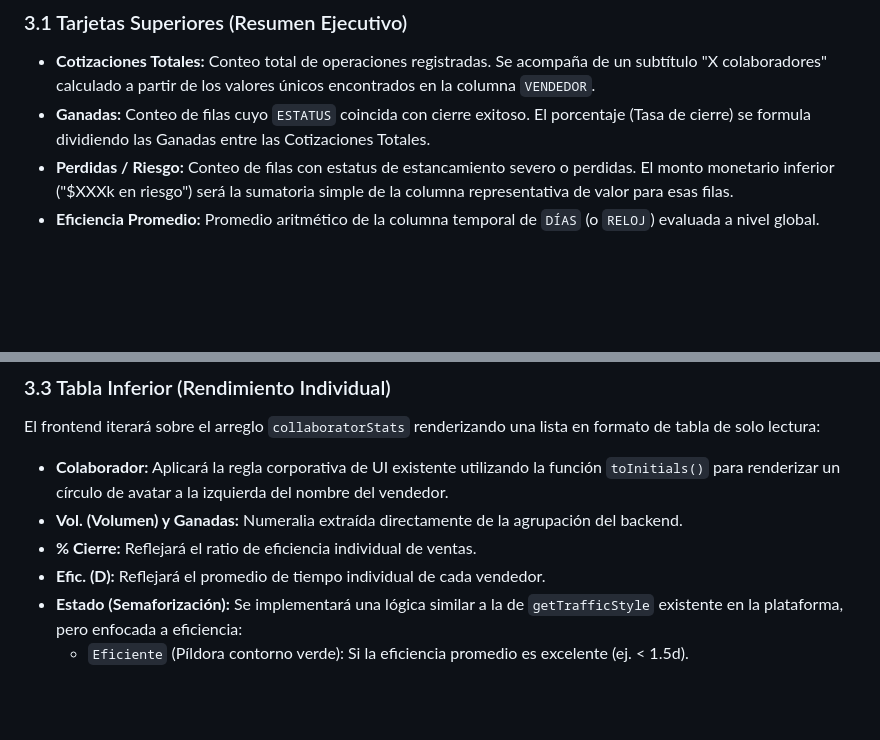
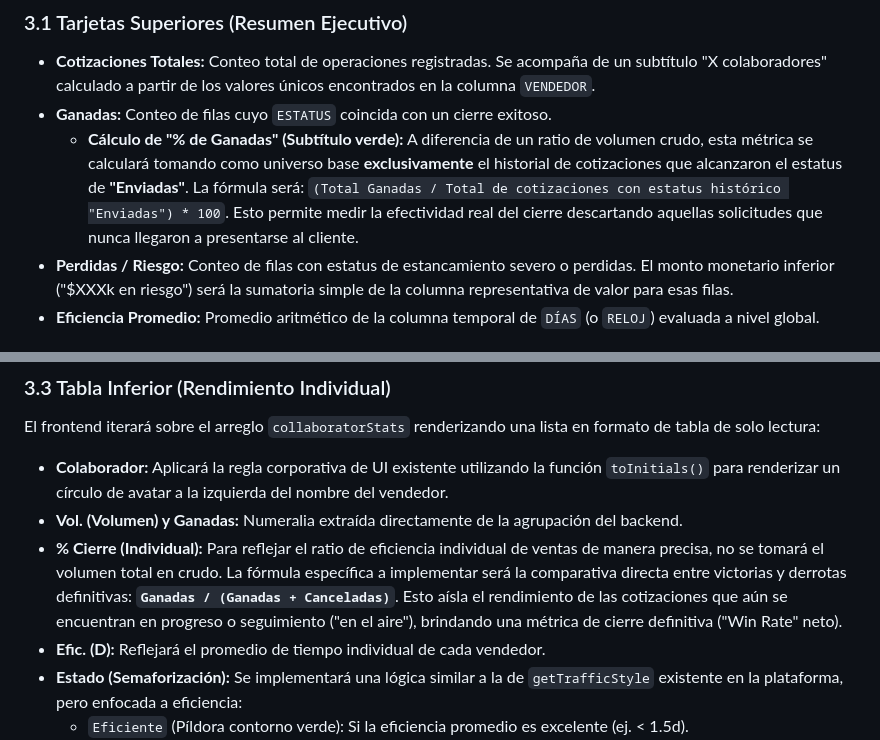
Before and after one commit to Luis-Dokkaebi/REAL-HOLTMONT, a Markdown page: SDD_KPI_ADMIN.md, 2 parts joined by grey strips. GitHub-like rendering; blank space fills up the shorter version.

Commit message:
docs: update metric formulas in SDD for Admin KPI Dashboard
Updates SDD_KPI_ADMIN.md to incorporate specific calculation details for metrics. '% de ganadas' is now accurately defined against historical records with the 'Enviadas' status, and '% de Cierre' is defined as the ratio between Won and Canceled quotes.

Co-authored-by: Luis-Dokkaebi <26320381+Luis-Dokkaebi@users.noreply.github.com>

```diff
--- a/SDD_KPI_ADMIN.md
+++ b/SDD_KPI_ADMIN.md
@@ -37,7 +37,8 @@ Se implementará un endpoint dedicado en el backend (ej. `apiFetchAdminKPIs`) qu
 
 ### 3.1 Tarjetas Superiores (Resumen Ejecutivo)
 *   **Cotizaciones Totales:** Conteo total de operaciones registradas. Se acompaña de un subtítulo "X colaboradores" calculado a partir de los valores únicos encontrados en la columna `VENDEDOR`.
-*   **Ganadas:** Conteo de filas cuyo `ESTATUS` coincida con cierre exitoso. El porcentaje (Tasa de cierre) se formula dividiendo las Ganadas entre las Cotizaciones Totales.
+*   **Ganadas:** Conteo de filas cuyo `ESTATUS` coincida con un cierre exitoso.
+    *   **Cálculo de "% de Ganadas" (Subtítulo verde):** A diferencia de un ratio de volumen crudo, esta métrica se calculará tomando como universo base **exclusivamente** el historial de cotizaciones que alcanzaron el estatus de **"Enviadas"**. La fórmula será: `(Total Ganadas / Total de cotizaciones con estatus histórico "Enviadas") * 100`. Esto permite medir la efectividad real del cierre descartando aquellas solicitudes que nunca llegaron a presentarse al cliente.
 *   **Perdidas / Riesgo:** Conteo de filas con estatus de estancamiento severo o perdidas. El monto monetario inferior ("$XXXk en riesgo") será la sumatoria simple de la columna representativa de valor para esas filas.
 *   **Eficiencia Promedio:** Promedio aritmético de la columna temporal de `DÍAS` (o `RELOJ`) evaluada a nivel global.
 
@@ -58,7 +59,7 @@ El frontend iterará sobre el arreglo `collaboratorStats` renderizando una lista
 
 *   **Colaborador:** Aplicará la regla corporativa de UI existente utilizando la función `toInitials()` para renderizar un círculo de avatar a la izquierda del nombre del vendedor.
 *   **Vol. (Volumen) y Ganadas:** Numeralia extraída directamente de la agrupación del backend.
-*   **% Cierre:** Reflejará el ratio de eficiencia individual de ventas.
+*   **% Cierre (Individual):** Para reflejar el ratio de eficiencia individual de ventas de manera precisa, no se tomará el volumen total en crudo. La fórmula específica a implementar será la comparativa directa entre victorias y derrotas definitivas: **`Ganadas / (Ganadas + Canceladas)`**. Esto aísla el rendimiento de las cotizaciones que aún se encuentran en progreso o seguimiento ("en el aire"), brindando una métrica de cierre definitiva ("Win Rate" neto).
 *   **Efic. (D):** Reflejará el promedio de tiempo individual de cada vendedor.
 *   **Estado (Semaforización):** Se implementará una lógica similar a la de `getTrafficStyle` existente en la plataforma, pero enfocada a eficiencia:
     *   `Eficiente` (Píldora contorno verde): Si la eficiencia promedio es excelente (ej. < 1.5d).
```
